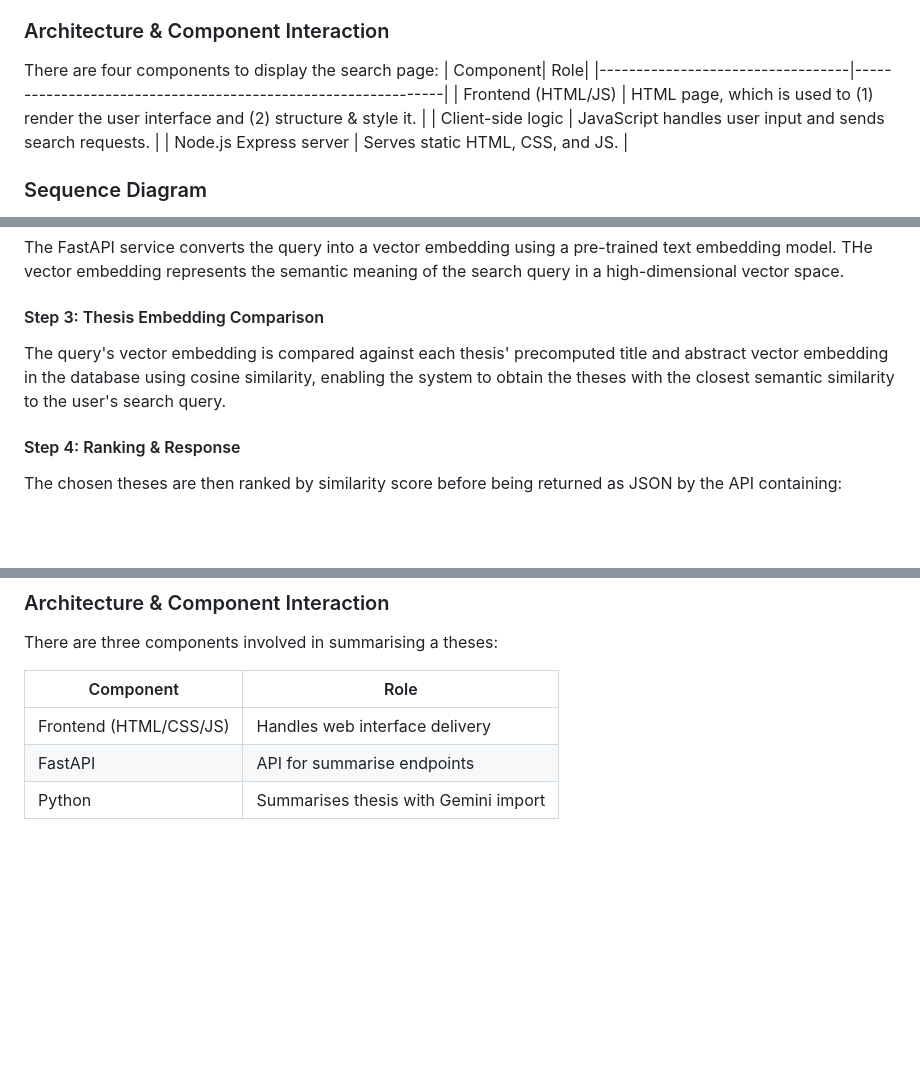
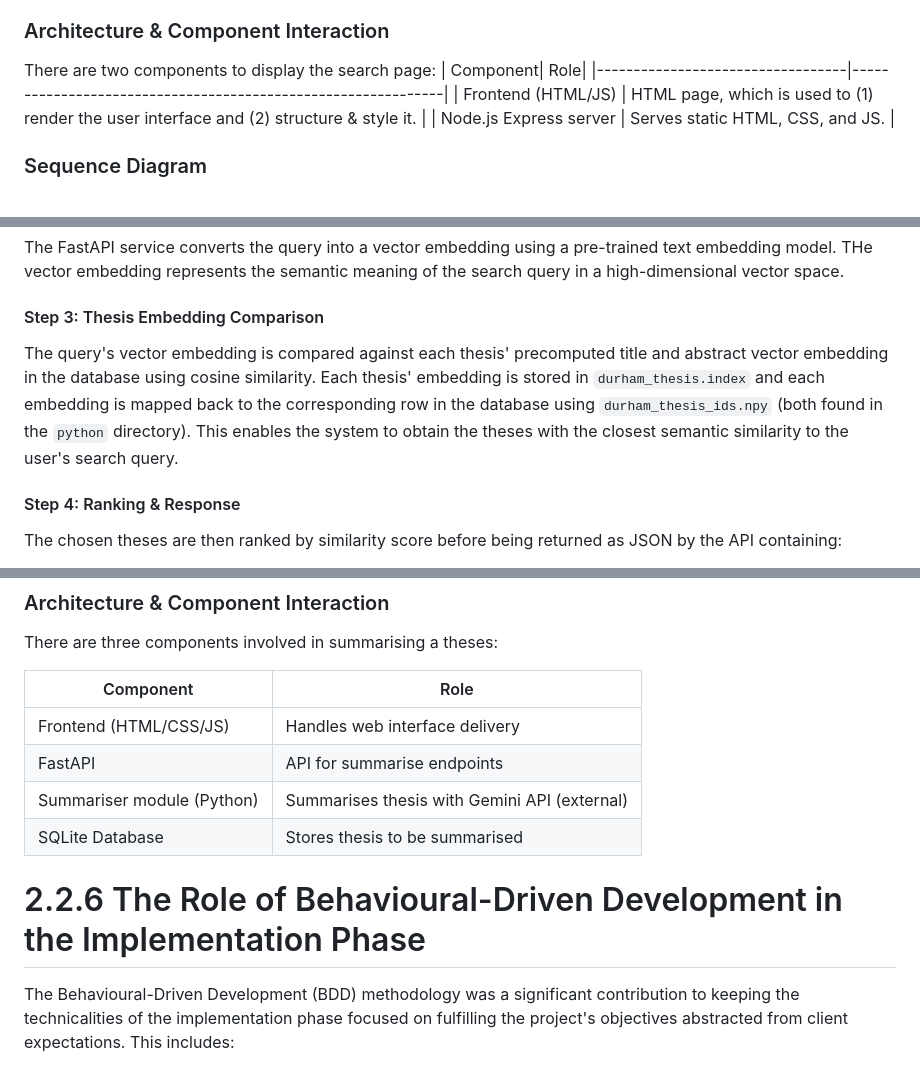
Before and after one commit to COMP2281/software-engineering-group25-26-32, a Markdown page: docs/2.2 Technical Description.md, 3 parts joined by grey strips. Rendered like a GitHub page; blank space fills up the shorter version.

```diff
--- a/docs/2.2 Technical Description.md
+++ b/docs/2.2 Technical Description.md
@@ -51,11 +51,10 @@ The system provides a web interface allowing users to search the thesis database
 - BR6.1 – Filtering by time period
 
 ### Architecture & Component Interaction
-There are four components to display the search page:
+There are two components to display the search page:
 | Component| Role|
 |----------------------------------|--------------------------------------------------------------|
 | Frontend (HTML/JS)               | HTML page, which is used to (1) render the user interface and (2) structure & style it. |
-| Client-side logic               | JavaScript handles user input and sends search requests. |
 | Node.js Express server  | Serves static HTML, CSS, and JS.     |
 
 ### Sequence Diagram
@@ -101,7 +100,7 @@ The request includes:
 The FastAPI service converts the query into a vector embedding using a pre-trained text embedding model. THe vector embedding represents the semantic meaning of the search query in a high-dimensional vector space.
 
 #### Step 3: Thesis Embedding Comparison
-The query's vector embedding is compared against each thesis' precomputed title and abstract vector embedding in the database using cosine similarity, enabling the system to obtain the theses with the closest semantic similarity to the user's search query.
+The query's vector embedding is compared against each thesis' precomputed title and abstract vector embedding in the database using cosine similarity. Each thesis' embedding is stored in `durham_thesis.index` and each embedding is mapped back to the corresponding row in the database using `durham_thesis_ids.npy` (both found in the `python` directory). This enables the system to obtain the theses with the closest semantic similarity to the user's search query.
 
 #### Step 4: Ranking & Response
 The chosen theses are then ranked by similarity score before being returned as JSON by the API containing:
@@ -189,4 +188,10 @@ There are three components involved in summarising a theses:
 |---------------------------|---------------------------|
 | Frontend (HTML/CSS/JS)    | Handles web interface delivery |
 | FastAPI                   | API for summarise endpoints |
-| Python                    | Summarises thesis with Gemini import |
+| Summariser module (Python)| Summarises thesis with Gemini API (external) |
+| SQLite Database           | Stores thesis to be summarised |
+
+
+# 2.2.6 The Role of Behavioural-Driven Development in the Implementation Phase
+
+The Behavioural-Driven Development (BDD) methodology was a significant contribution to keeping the technicalities of the implementation phase focused on fulfilling the project's objectives abstracted from client expectations. This includes:
```
Also changed, not shown: other parts of docs/2.2 Technical Description.md (+4 -4 lines).
